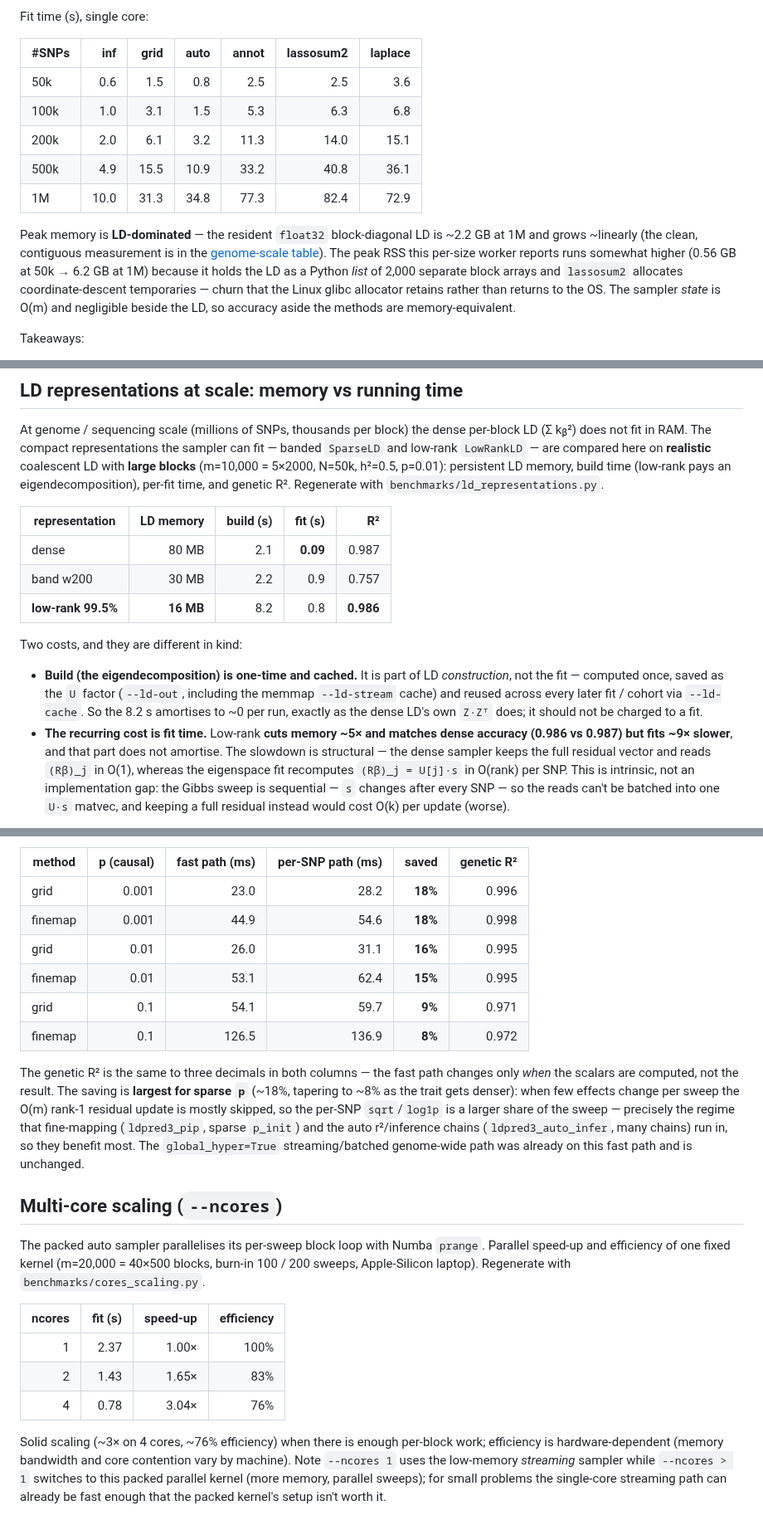
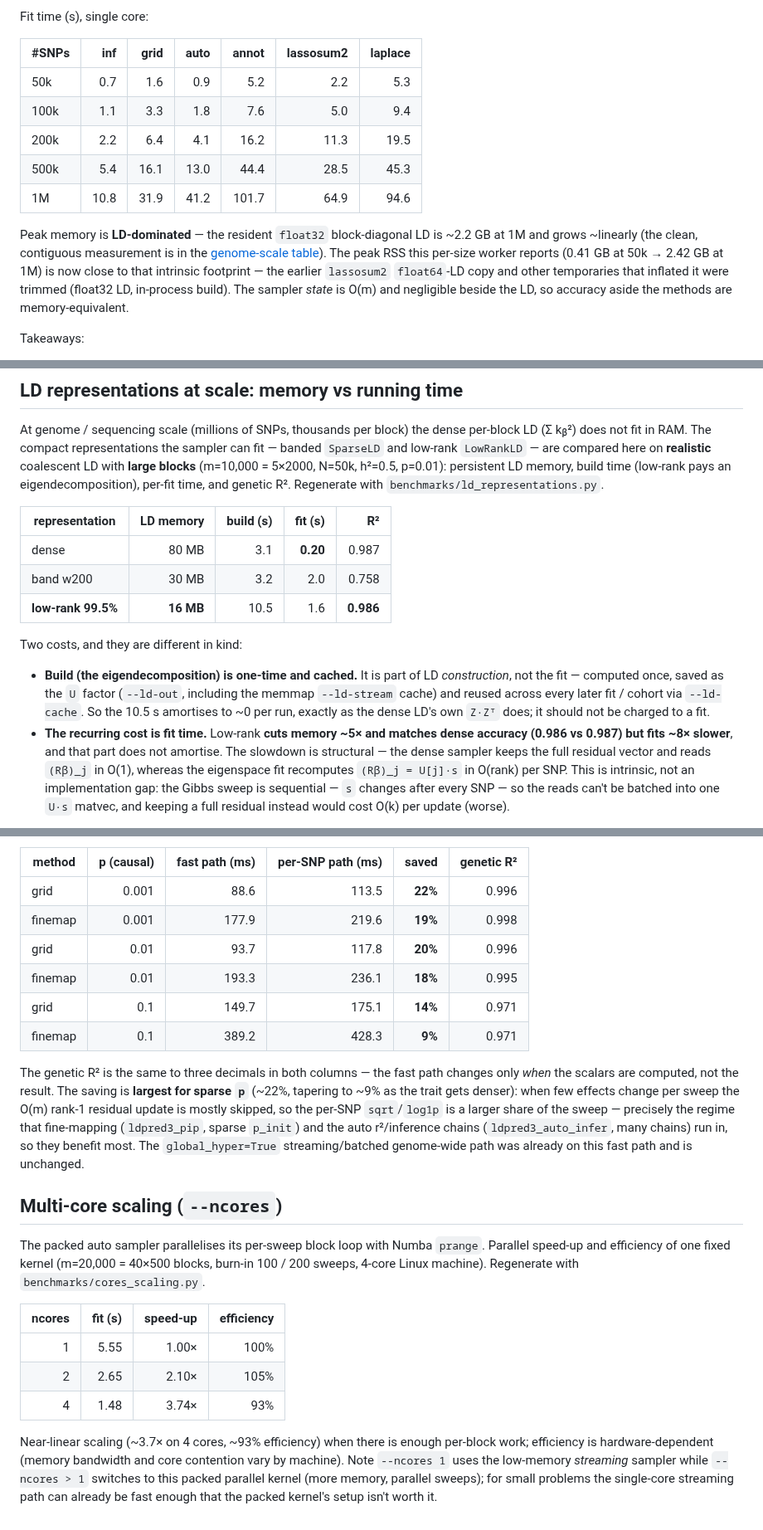
Before and after one commit to bvilhjal/ldpred3, a Markdown page: docs/benchmarks.md, 3 parts joined by grey strips. Shown at 83% size. GitHub-like rendering.

```diff
--- a/docs/benchmarks.md
+++ b/docs/benchmarks.md
@@ -283,19 +284,19 @@ Fit time (s), single core:
 
 | #SNPs | inf | grid | auto | annot | lassosum2 | laplace |
 |-------|----:|-----:|-----:|------:|----------:|--------:|
-| 50k   | 0.6 | 1.5 | 0.8 | 2.5 | 2.5 | 3.6 |
-| 100k  | 1.0 | 3.1 | 1.5 | 5.3 | 6.3 | 6.8 |
-| 200k  | 2.0 | 6.1 | 3.2 | 11.3 | 14.0 | 15.1 |
-| 500k  | 4.9 | 15.5 | 10.9 | 33.2 | 40.8 | 36.1 |
-| 1M    | 10.0 | 31.3 | 34.8 | 77.3 | 82.4 | 72.9 |
+| 50k   | 0.7 | 1.6 | 0.9 | 5.2 | 2.2 | 5.3 |
+| 100k  | 1.1 | 3.3 | 1.8 | 7.6 | 5.0 | 9.4 |
+| 200k  | 2.2 | 6.4 | 4.1 | 16.2 | 11.3 | 19.5 |
+| 500k  | 5.4 | 16.1 | 13.0 | 44.4 | 28.5 | 45.3 |
+| 1M    | 10.8 | 31.9 | 41.2 | 101.7 | 64.9 | 94.6 |
 
 Peak memory is **LD-dominated** — the resident `float32` block-diagonal LD is
 ~2.2 GB at 1M and grows ~linearly (the clean, contiguous measurement is in the
 [genome-scale table](#genome-scale-scalability-200k4m-snps)). The peak RSS this
-per-size worker reports runs somewhat higher (0.56 GB at 50k → 6.2 GB at 1M)
-because it holds the LD as a Python *list* of 2,000 separate block arrays and
-`lassosum2` allocates coordinate-descent temporaries — churn that the Linux
-glibc allocator retains rather than returns to the OS. The sampler *state* is
+per-size worker reports (0.41 GB at 50k → 2.42 GB at 1M) is now close to that
+intrinsic footprint — the earlier `lassosum2` `float64`-LD copy and other
+temporaries that inflated it were trimmed (float32 LD, in-process build). The
+sampler *state* is
 O(m) and negligible beside the LD, so accuracy aside the methods are
 memory-equivalent.
 
@@ -730,19 +733,19 @@ eigendecomposition), per-fit time, and genetic R². Regenerate with
 
 | representation | LD memory | build (s) | fit (s) | R² |
 |----------------|----------:|----------:|--------:|---:|
-| dense | 80 MB | 2.1 | **0.09** | 0.987 |
-| band w200 | 30 MB | 2.2 | 0.9 | 0.757 |
-| **low-rank 99.5%** | **16 MB** | 8.2 | 0.8 | **0.986** |
+| dense | 80 MB | 3.1 | **0.20** | 0.987 |
+| band w200 | 30 MB | 3.2 | 2.0 | 0.758 |
+| **low-rank 99.5%** | **16 MB** | 10.5 | 1.6 | **0.986** |
 
 Two costs, and they are different in kind:
 
 * **Build (the eigendecomposition) is one-time and cached.** It is part of LD
   *construction*, not the fit — computed once, saved as the `U` factor (`--ld-out`,
   including the memmap `--ld-stream` cache) and reused across every later fit /
-  cohort via `--ld-cache`. So the 8.2 s amortises to ~0 per run, exactly as the
+  cohort via `--ld-cache`. So the 10.5 s amortises to ~0 per run, exactly as the
   dense LD's own `Z·Zᵀ` does; it should not be charged to a fit.
 * **The recurring cost is fit time.** Low-rank **cuts memory ~5× and matches
-  dense accuracy (0.986 vs 0.987) but fits ~9× slower**, and that part does not
+  dense accuracy (0.986 vs 0.987) but fits ~8× slower**, and that part does not
   amortise. The slowdown is structural — the dense sampler keeps the full
   residual vector and reads `(Rβ)_j` in O(1), whereas the eigenspace fit
   recomputes `(Rβ)_j = U[j]·s` in O(rank) per SNP. This is intrinsic, not an
@@ -832,16 +835,16 @@ the per-SNP path (`N` perturbed by 1e-6 to select the latter). Regenerate with
 
 | method | p (causal) | fast path (ms) | per-SNP path (ms) | saved | genetic R² |
 |--------|-----------:|---------------:|------------------:|------:|-----------:|
-| grid    | 0.001 | 23.0 | 28.2 | **18%** | 0.996 |
-| finemap | 0.001 | 44.9 | 54.6 | **18%** | 0.998 |
-| grid    | 0.01  | 26.0 | 31.1 | **16%** | 0.995 |
-| finemap | 0.01  | 53.1 | 62.4 | **15%** | 0.995 |
-| grid    | 0.1   | 54.1 | 59.7 | **9%**  | 0.971 |
-| finemap | 0.1   | 126.5 | 136.9 | **8%** | 0.972 |
+| grid    | 0.001 | 88.6 | 113.5 | **22%** | 0.996 |
+| finemap | 0.001 | 177.9 | 219.6 | **19%** | 0.998 |
+| grid    | 0.01  | 93.7 | 117.8 | **20%** | 0.996 |
+| finemap | 0.01  | 193.3 | 236.1 | **18%** | 0.995 |
+| grid    | 0.1   | 149.7 | 175.1 | **14%** | 0.971 |
+| finemap | 0.1   | 389.2 | 428.3 | **9%**  | 0.971 |
 
 The genetic R² is the same to three decimals in both columns — the fast path
 changes only *when* the scalars are computed, not the result. The saving is
-**largest for sparse `p`** (~18%, tapering to ~8% as the trait gets denser):
+**largest for sparse `p`** (~22%, tapering to ~9% as the trait gets denser):
 when few effects change per sweep the O(m) rank-1 residual update is mostly
 skipped, so the per-SNP `sqrt`/`log1p` is a larger share of the sweep — precisely
 the regime that fine-mapping (`ldpred3_pip`, sparse `p_init`) and the auto
@@ -853,18 +856,18 @@ this fast path and is unchanged.
 
 The packed auto sampler parallelises its per-sweep block loop with Numba
 `prange`. Parallel speed-up and efficiency of one fixed kernel (m=20,000 = 40×500
-blocks, burn-in 100 / 200 sweeps, Apple-Silicon laptop). Regenerate with
+blocks, burn-in 100 / 200 sweeps, 4-core Linux machine). Regenerate with
 `benchmarks/cores_scaling.py`.
 
 | ncores | fit (s) | speed-up | efficiency |
 |-------:|--------:|---------:|-----------:|
-| 1 | 2.37 | 1.00× | 100% |
-| 2 | 1.43 | 1.65× | 83% |
-| 4 | 0.78 | 3.04× | 76% |
+| 1 | 5.55 | 1.00× | 100% |
+| 2 | 2.65 | 2.10× | 105% |
+| 4 | 1.48 | 3.74× | 93% |
 
-Solid scaling (~3× on 4 cores, ~76% efficiency) when there is enough per-block
-work; efficiency is hardware-dependent (memory bandwidth and core contention vary
-by machine). Note `--ncores 1` uses the low-memory *streaming* sampler while
+Near-linear scaling (~3.7× on 4 cores, ~93% efficiency) when there is enough
+per-block work; efficiency is hardware-dependent (memory bandwidth and core
+contention vary by machine). Note `--ncores 1` uses the low-memory *streaming* sampler while
 `--ncores > 1` switches to this packed parallel kernel (more memory, parallel
 sweeps); for small problems the single-core streaming path can already be fast
 enough that the packed kernel's setup isn't worth it.
```
Also changed, not shown: other parts of docs/benchmarks.md (+64 -61 lines), benchmarks/cores_1core_benchmark.png, benchmarks/ldpred3_scaling.png, benchmarks/method_scaling.png, 6 other files.
